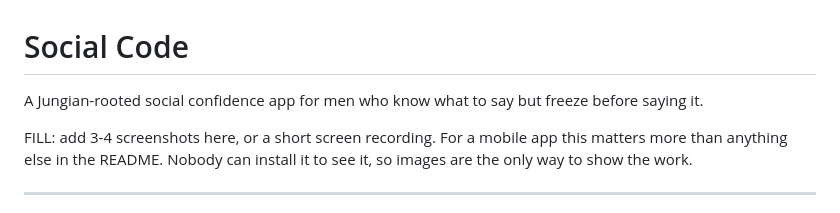
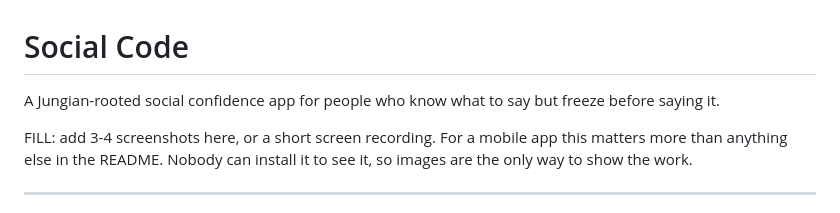
Before and after one commit to Mamaril-Jeremy/Social-Code-Mobile-App, a Markdown page: README.md, the part around the change. Drawn GitHub-style.

```diff
--- a/README.md
+++ b/README.md
@@ -1,6 +1,6 @@
 # Social Code
 
-A Jungian-rooted social confidence app for men who know what to say but freeze before saying it.
+A Jungian-rooted social confidence app for people who know what to say but freeze before saying it.
 
 FILL: add 3-4 screenshots here, or a short screen recording. For a mobile app this matters more than anything else in the README. Nobody can install it to see it, so images are the only way to show the work.
 
```
